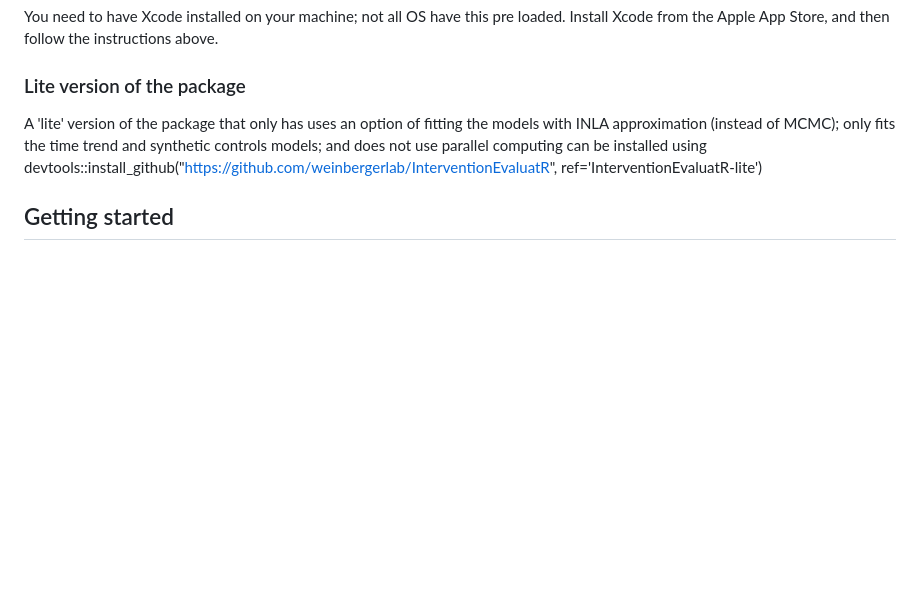
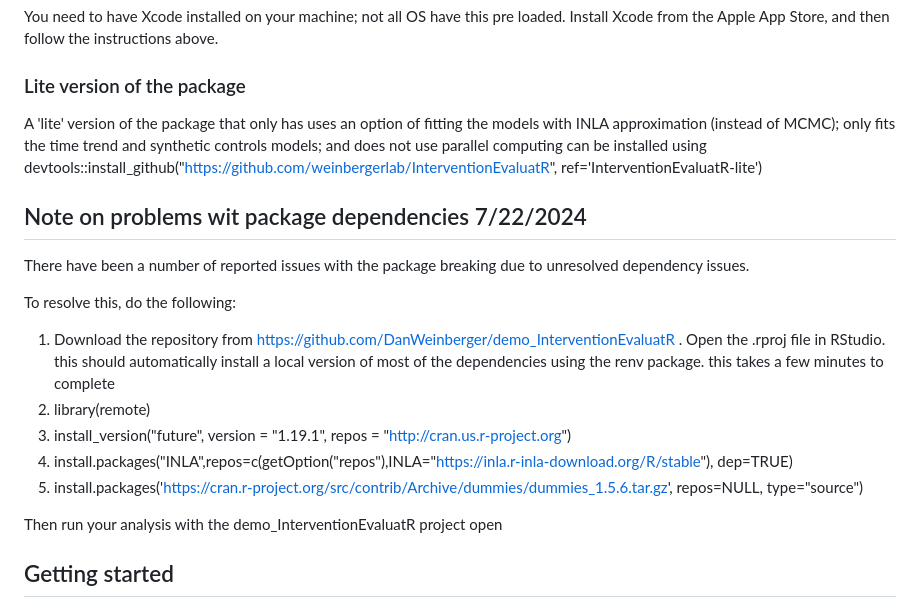
Before and after one commit to weinbergerlab/InterventionEvaluatR, a Markdown page: README.md, the part around the change. GitHub-like rendering; blank space fills up the shorter version.

```diff
--- a/README.md
+++ b/README.md
@@ -33,6 +33,18 @@ You need to have Xcode installed on your machine; not all OS have this pre loade
 
 A 'lite' version of the package that only has uses an option of fitting the models with INLA approximation (instead of MCMC); only fits the time trend and synthetic controls models; and does not use parallel computing can be installed using devtools::install_github("https://github.com/weinbergerlab/InterventionEvaluatR", ref='InterventionEvaluatR-lite')
 
+## Note on problems wit package dependencies 7/22/2024
+There have been a number of reported issues with the package breaking due to unresolved dependency issues.
+
+To resolve this, do the following:
+1. Download the repository from https://github.com/DanWeinberger/demo_InterventionEvaluatR . Open the .rproj file in RStudio. this should automatically install a local version of most of the dependencies using the renv package. this takes a few minutes to complete
+2. library(remote)
+3. install_version("future", version = "1.19.1", repos = "http://cran.us.r-project.org")
+4. install.packages("INLA",repos=c(getOption("repos"),INLA="https://inla.r-inla-download.org/R/stable"), dep=TRUE)
+5. install.packages('https://cran.r-project.org/src/contrib/Archive/dummies/dummies_1.5.6.tar.gz', repos=NULL, type="source")
+
+Then run your analysis with the demo_InterventionEvaluatR project open
+
 ## Getting started
 After loading the package, run: vignette('PAHO-mortality'). You can view the compiled vignette at https://weinbergerlab.gitlab.io/InterventionEvaluatR/PAHO-mortality.html
 
```
